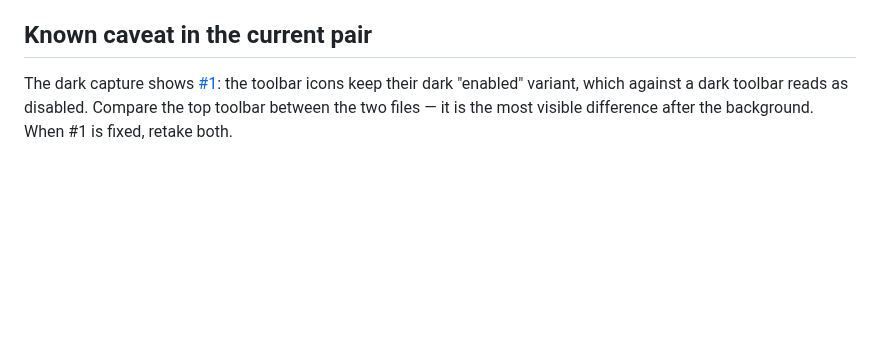
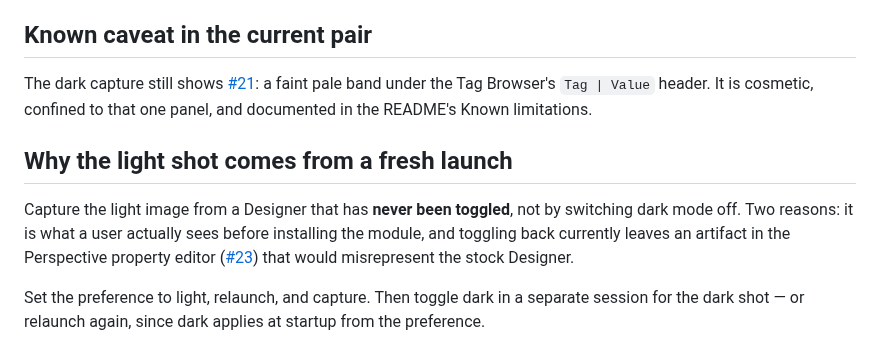
Before and after one commit to Mustry-Solutions/ignition-designer-dark-mode-module, a Markdown page: docs/images/README.md, the part around the change. GitHub-like rendering; blank space fills up the shorter version.

Commit message:
docs: retake the screenshots against the current build (#24)
The old pair predated seven commits of theming work: they still showed
the near-white selected toolbar buttons (#9) and two of the three pale
bands (#20), so the README was advertising defects that no longer exist.

Both captures are the same frame at the same size, cropped to the
Designer window so no desktop, widgets or personal content are included,
and downscaled 3330 -> 1600px (~300 KB each).

The light shot is taken from a Designer launched fresh in light mode
rather than by toggling dark off. That is what a user sees before
installing the module, and toggling back currently leaves amber
highlights across the Perspective property editor (#23) which would
misrepresent the stock Designer. docs/images/README.md now says so, so
the next person does not reintroduce it.

Known-caveat note updated: it referenced #1, which was closed as not
applicable to 8.3. The current pair's caveat is #21, the faint band under
the Tag Browser header.

Co-authored-by: Claude Opus 5 <noreply@anthropic.com>

```diff
--- a/docs/images/README.md
+++ b/docs/images/README.md
@@ -47,8 +47,19 @@ not add dates or version numbers.
 
 ## Known caveat in the current pair
 
-The dark capture shows [#1](https://github.com/Mustry-Solutions/ignition-designer-dark-mode-module/issues/1):
-the toolbar icons keep their dark "enabled" variant, which against a dark
-toolbar reads as disabled. Compare the top toolbar between the two files — it
-is the most visible difference after the background. When #1 is fixed, retake
-both.
+The dark capture still shows [#21](https://github.com/Mustry-Solutions/ignition-designer-dark-mode-module/issues/21):
+a faint pale band under the Tag Browser's `Tag | Value` header. It is cosmetic,
+confined to that one panel, and documented in the README's Known limitations.
+
+## Why the light shot comes from a fresh launch
+
+Capture the light image from a Designer that has **never been toggled**, not by
+switching dark mode off. Two reasons: it is what a user actually sees before
+installing the module, and toggling back currently leaves an artifact in the
+Perspective property editor
+([#23](https://github.com/Mustry-Solutions/ignition-designer-dark-mode-module/issues/23))
+that would misrepresent the stock Designer.
+
+Set the preference to light, relaunch, and capture. Then toggle dark in a
+separate session for the dark shot — or relaunch again, since dark applies at
+startup from the preference.
```
Also changed, not shown: docs/images/designer-dark.png, docs/images/designer-light.png.
